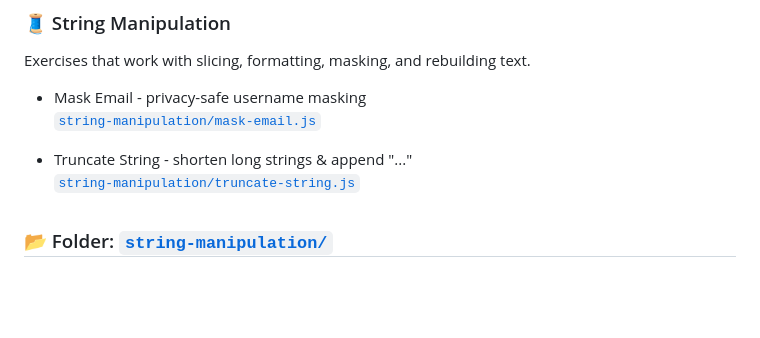
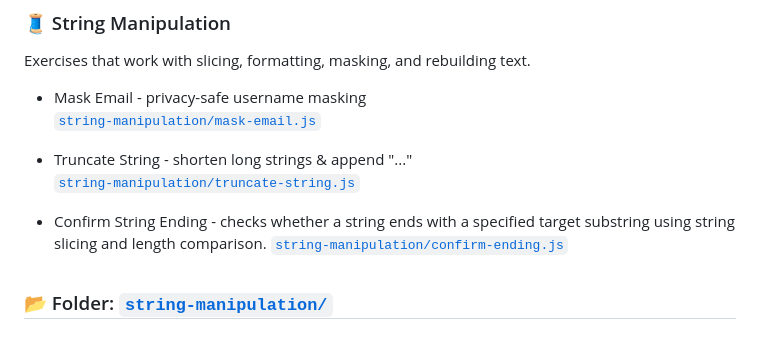
Before and after one commit to calvinvanriper/javascript-learning-labs, a Markdown page: README.md, the part around the change. Rendered like a GitHub page; blank space fills up the shorter version.

Commit message:
Update README with 'Confirm String Ending' details
Added description for 'Confirm String Ending' function in README.

```diff
--- a/README.md
+++ b/README.md
@@ -47,6 +47,9 @@ Exercises that work with slicing, formatting, masking, and rebuilding text.
 
 - Truncate String - shorten long strings & append "..."
   [`string-manipulation/truncate-string.js`](./string-manipulation/truncate-string.js)
+
+- Confirm String Ending - checks whether a string ends with a specified target substring using string slicing and length comparison.
+  [`string-manipulation/confirm-ending.js`](./string-manipulation/confirm-ending.js)
 
 <sub>📂 Folder: [`string-manipulation/`](./string-manipulation)</sub>
 ---
```
